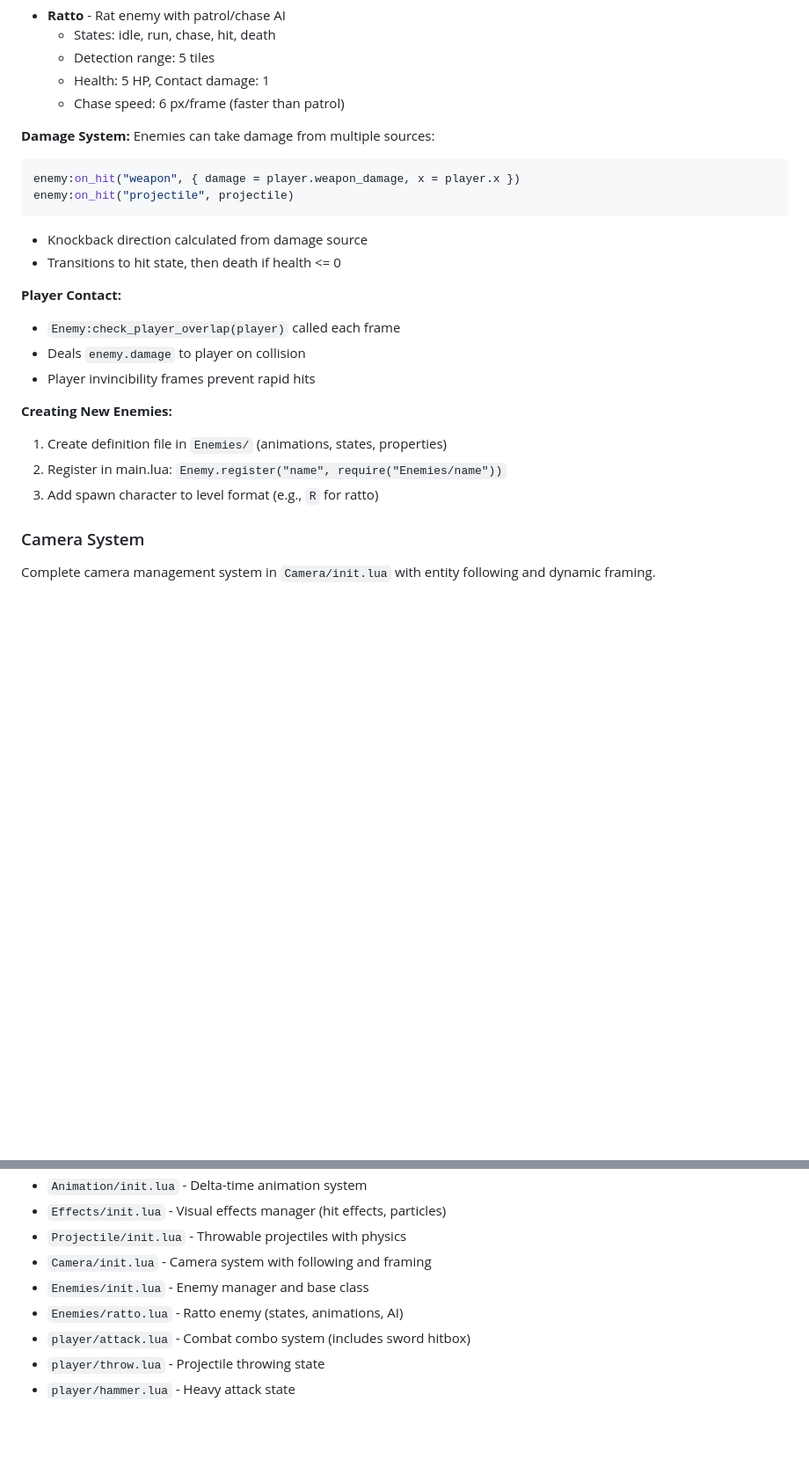
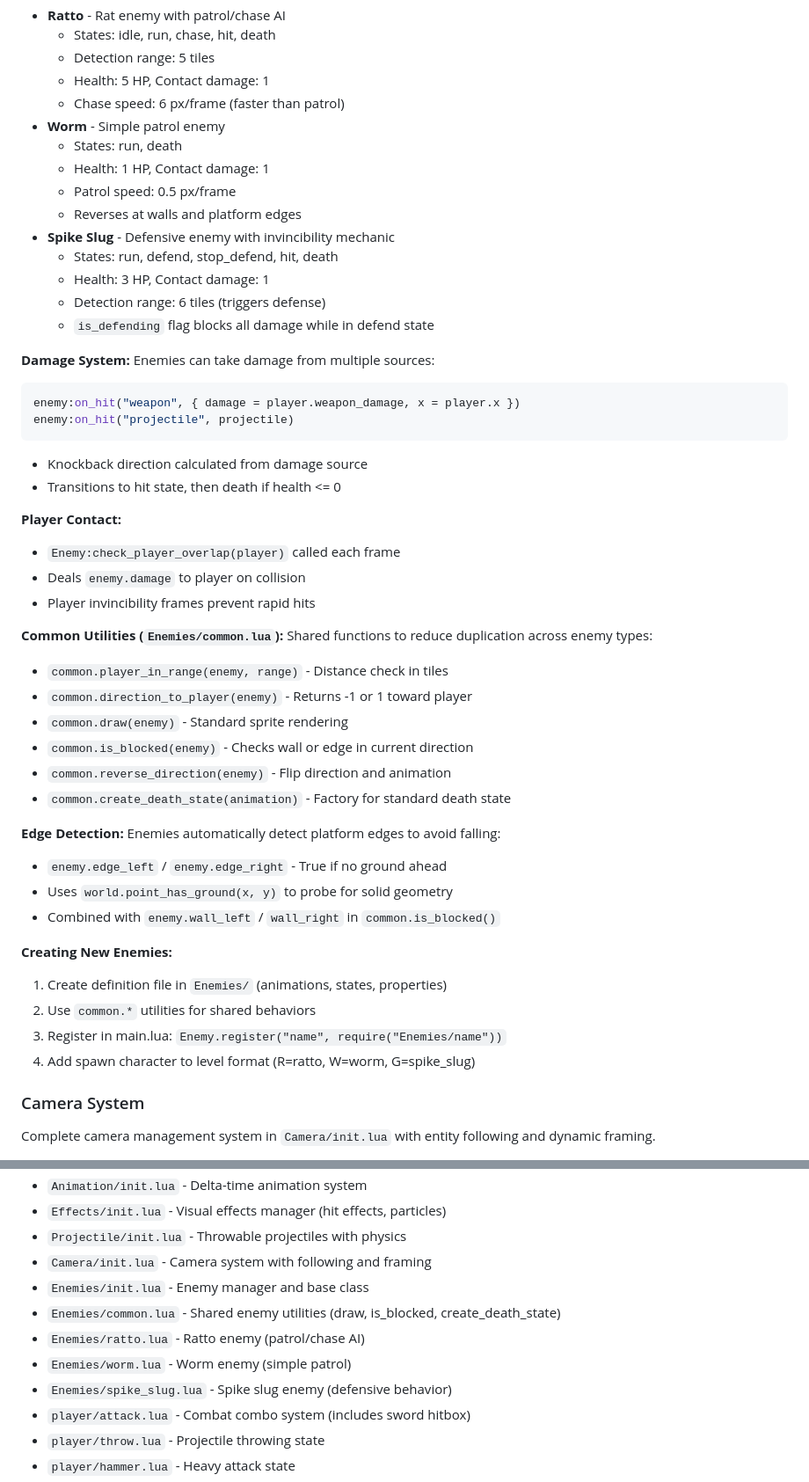
Before and after one commit to CaptainCoderOrg/AdventuresInPlatforming, a Markdown page: CLAUDE.md, 2 parts joined by grey strips. Shown at 88% size. GitHub-like rendering; blank space fills up the shorter version.

Commit message:
chore: Update CLAUDE.md

```diff
--- a/CLAUDE.md
+++ b/CLAUDE.md
@@ -182,6 +182,16 @@ state = {
   - Detection range: 5 tiles
   - Health: 5 HP, Contact damage: 1
   - Chase speed: 6 px/frame (faster than patrol)
+- **Worm** - Simple patrol enemy
+  - States: run, death
+  - Health: 1 HP, Contact damage: 1
+  - Patrol speed: 0.5 px/frame
+  - Reverses at walls and platform edges
+- **Spike Slug** - Defensive enemy with invincibility mechanic
+  - States: run, defend, stop_defend, hit, death
+  - Health: 3 HP, Contact damage: 1
+  - Detection range: 6 tiles (triggers defense)
+  - `is_defending` flag blocks all damage while in defend state
 
 **Damage System:**
 Enemies can take damage from multiple sources:
@@ -197,10 +207,26 @@ enemy:on_hit("projectile", projectile)
 - Deals `enemy.damage` to player on collision
 - Player invincibility frames prevent rapid hits
 
+**Common Utilities (`Enemies/common.lua`):**
+Shared functions to reduce duplication across enemy types:
+- `common.player_in_range(enemy, range)` - Distance check in tiles
+- `common.direction_to_player(enemy)` - Returns -1 or 1 toward player
+- `common.draw(enemy)` - Standard sprite rendering
+- `common.is_blocked(enemy)` - Checks wall or edge in current direction
+- `common.reverse_direction(enemy)` - Flip direction and animation
+- `common.create_death_state(animation)` - Factory for standard death state
+
+**Edge Detection:**
+Enemies automatically detect platform edges to avoid falling:
+- `enemy.edge_left` / `enemy.edge_right` - True if no ground ahead
+- Uses `world.point_has_ground(x, y)` to probe for solid geometry
+- Combined with `enemy.wall_left` / `wall_right` in `common.is_blocked()`
+
 **Creating New Enemies:**
 1. Create definition file in `Enemies/` (animations, states, properties)
-2. Register in main.lua: `Enemy.register("name", require("Enemies/name"))`
-3. Add spawn character to level format (e.g., `R` for ratto)
+2. Use `common.*` utilities for shared behaviors
+3. Register in main.lua: `Enemy.register("name", require("Enemies/name"))`
+4. Add spawn character to level format (R=ratto, W=worm, G=spike_slug)
 
 ### Camera System
 
@@ -374,7 +407,10 @@ Unified input system in `controls.lua` supporting keyboard and gamepad.
 - `Projectile/init.lua` - Throwable projectiles with physics
 - `Camera/init.lua` - Camera system with following and framing
 - `Enemies/init.lua` - Enemy manager and base class
-- `Enemies/ratto.lua` - Ratto enemy (states, animations, AI)
+- `Enemies/common.lua` - Shared enemy utilities (draw, is_blocked, create_death_state)
+- `Enemies/ratto.lua` - Ratto enemy (patrol/chase AI)
+- `Enemies/worm.lua` - Worm enemy (simple patrol)
+- `Enemies/spike_slug.lua` - Spike slug enemy (defensive behavior)
 - `player/attack.lua` - Combat combo system (includes sword hitbox)
 - `player/throw.lua` - Projectile throwing state
 - `player/hammer.lua` - Heavy attack state
```
Also changed, not shown: other parts of CLAUDE.md (+7 -0 lines).
